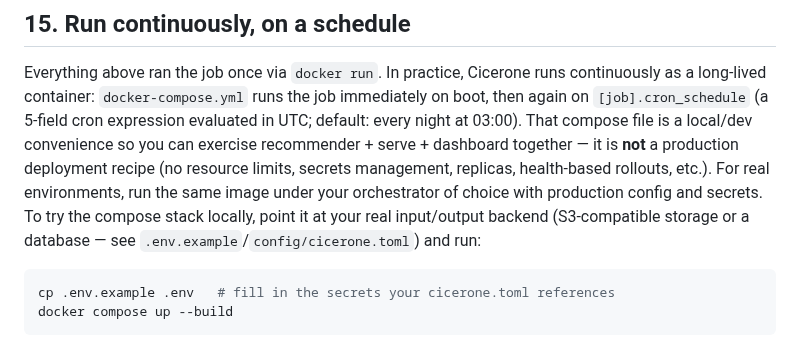
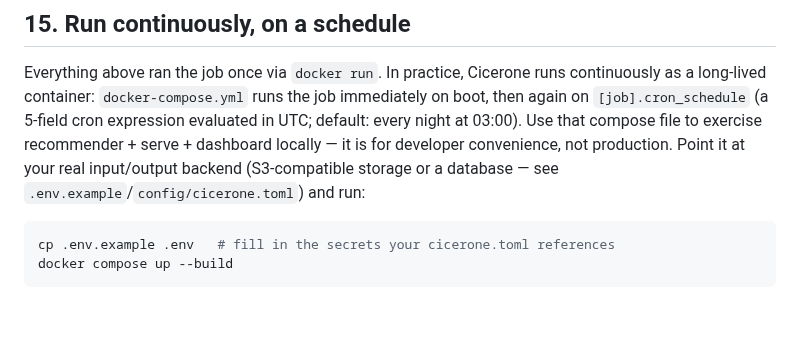
Before and after one commit to torbido-hq/cicerone, a Markdown page: docs/tutorial.md, the part around the change. Rendered like a GitHub page; blank space fills up the shorter version.

Commit message:
Tighten tutorial compose-is-not-prod note
Keep the developer-convenience warning short in the continuous-run section.

Co-authored-by: Nicholas Wieland <ngw@nofeed.org>

````diff
--- a/docs/tutorial.md
+++ b/docs/tutorial.md
@@ -612,14 +612,11 @@ docker stop cicerone-tutorial-dashboard
 Everything above ran the job once via `docker run`. In practice, Cicerone
 runs continuously as a long-lived container: `docker-compose.yml` runs the
 job immediately on boot, then again on `[job].cron_schedule` (a 5-field cron
-expression evaluated in UTC; default: every night at 03:00). That compose
-file is a local/dev convenience so you can exercise recommender + serve +
-dashboard together — it is **not** a production deployment recipe (no
-resource limits, secrets management, replicas, health-based rollouts, etc.).
-For real environments, run the same image under your orchestrator of choice
-with production config and secrets. To try the compose stack locally, point
-it at your real input/output backend (S3-compatible storage or a database —
-see `.env.example`/`config/cicerone.toml`) and run:
+expression evaluated in UTC; default: every night at 03:00). Use that compose
+file to exercise recommender + serve + dashboard locally — it is for
+developer convenience, not production. Point it at your real input/output
+backend (S3-compatible storage or a database — see
+`.env.example`/`config/cicerone.toml`) and run:
 
 ```sh
 cp .env.example .env   # fill in the secrets your cicerone.toml references
````
